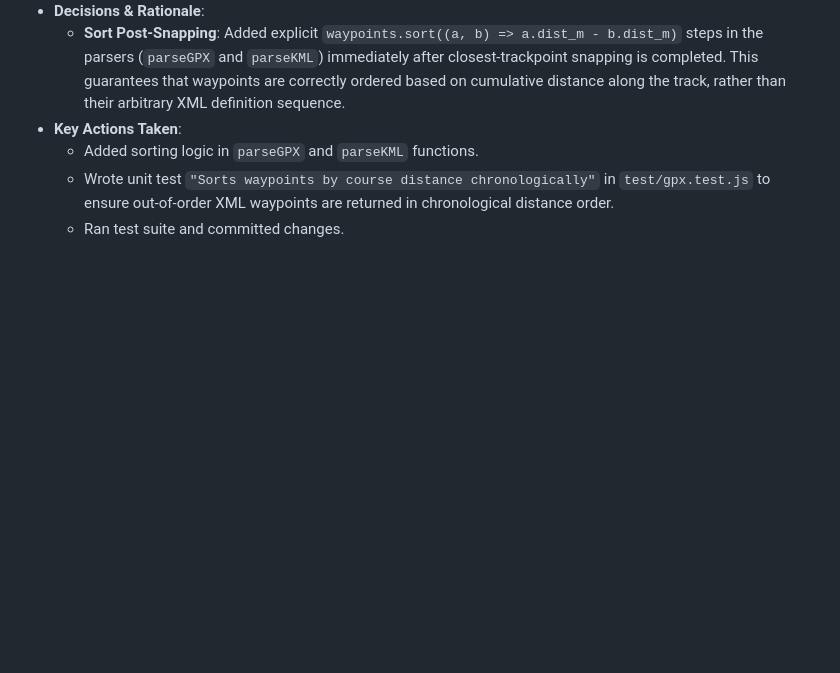
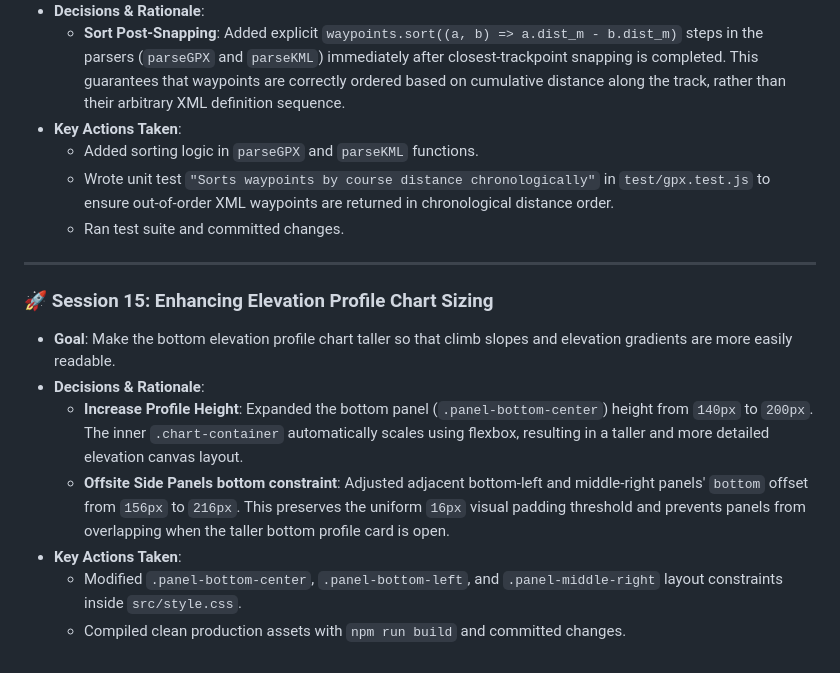
Before and after one commit to dkhawk/RuffTerrain, a Markdown page: BUILD_JOURNAL.md, the part around the change. GitHub-like rendering; blank space fills up the shorter version.

Commit message:
docs: update build journal for session 15

```diff
--- a/BUILD_JOURNAL.md
+++ b/BUILD_JOURNAL.md
@@ -194,3 +194,14 @@ This journal records all design decisions, architecture patterns, development st
     *   Added sorting logic in `parseGPX` and `parseKML` functions.
     *   Wrote unit test `"Sorts waypoints by course distance chronologically"` in `test/gpx.test.js` to ensure out-of-order XML waypoints are returned in chronological distance order.
     *   Ran test suite and committed changes.
+
+---
+
+### 🚀 Session 15: Enhancing Elevation Profile Chart Sizing
+*   **Goal**: Make the bottom elevation profile chart taller so that climb slopes and elevation gradients are more easily readable.
+*   **Decisions & Rationale**:
+    *   **Increase Profile Height**: Expanded the bottom panel (`.panel-bottom-center`) height from `140px` to `200px`. The inner `.chart-container` automatically scales using flexbox, resulting in a taller and more detailed elevation canvas layout.
+    *   **Offsite Side Panels bottom constraint**: Adjusted adjacent bottom-left and middle-right panels' `bottom` offset from `156px` to `216px`. This preserves the uniform `16px` visual padding threshold and prevents panels from overlapping when the taller bottom profile card is open.
+*   **Key Actions Taken**:
+    *   Modified `.panel-bottom-center`, `.panel-bottom-left`, and `.panel-middle-right` layout constraints inside `src/style.css`.
+    *   Compiled clean production assets with `npm run build` and committed changes.
```
